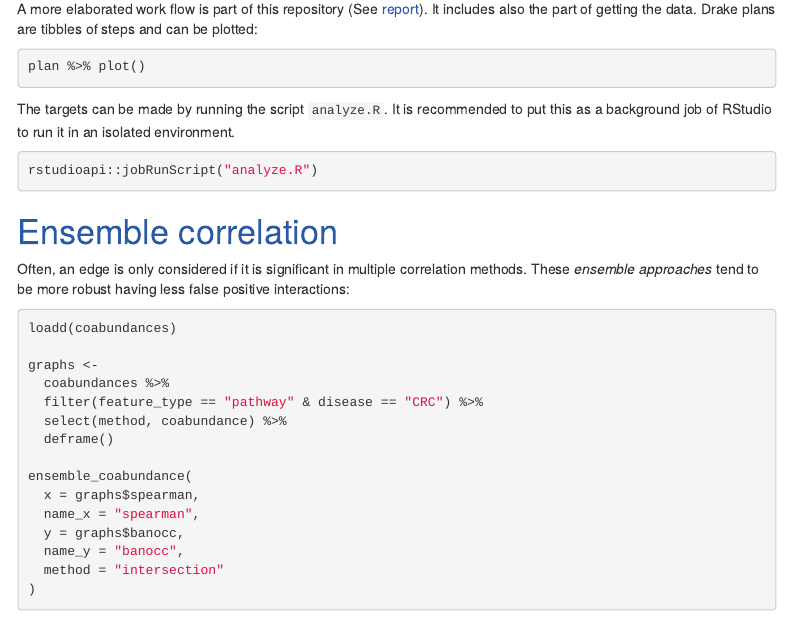
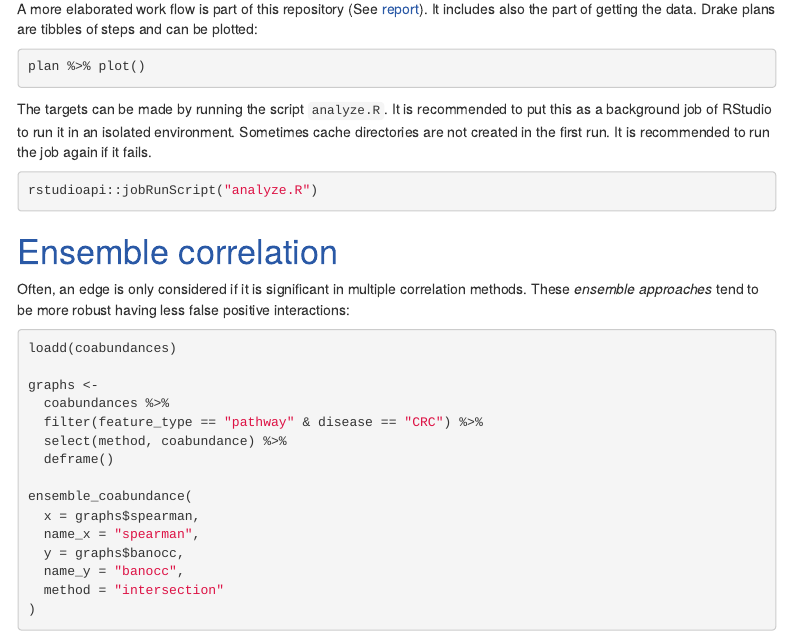
Before and after one commit to bioinformatics-leibniz-hki/correlation-workshop, an R Markdown document (index.Rmd): the page in a window 1100 px wide, from 8290 px down. Rendered offline with R 4.5, knitr and Pandoc, with nearby package versions; the code chunks are not run, so their results and figures are left out; menus at the side of the page are left out; common packages that the code uses without loading them are loaded.

Commit message:
Update tutorial: Rerun job if fails

````diff
--- a/index.Rmd
+++ b/index.Rmd
@@ -511,6 +511,8 @@ plan %>% plot()
 
 The targets can be made by running the script `analyze.R`.
 It is recommended to put this as a background job of RStudio to run it in an isolated environment.
+Sometimes cache directories are not created in the first run.
+It is recommended to run the job again if it fails.
 
 ```{r, eval=FALSE}
 rstudioapi::jobRunScript("analyze.R")
````
Also changed, not shown: 1 other file.
